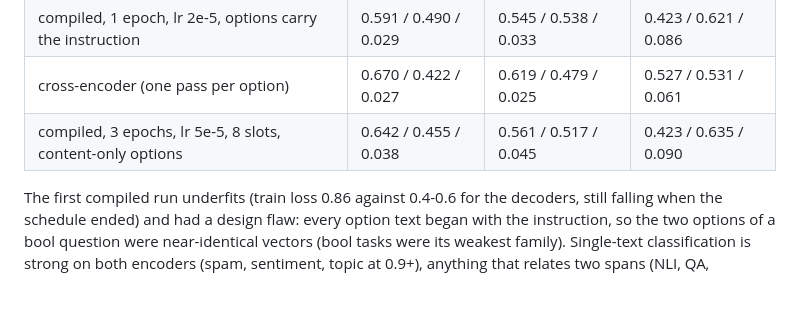
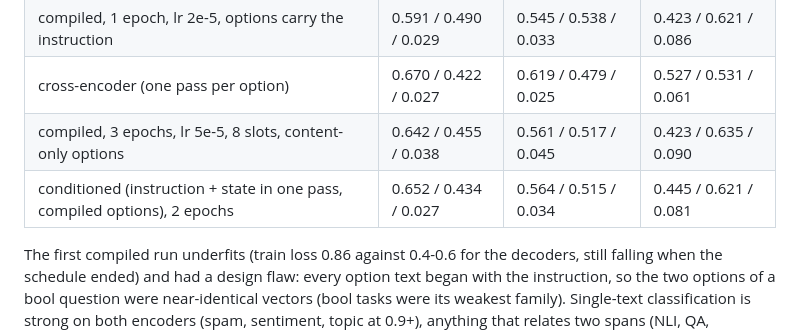
Before and after one commit to bgokden/assay, a Markdown page: docs/roadmap.md, the part around the change. GitHub-like rendering; blank space fills up the shorter version.

Commit message:
Roadmap: conditioned tier result

```diff
--- a/docs/roadmap.md
+++ b/docs/roadmap.md
@@ -79,6 +79,7 @@ scaling.
 | compiled, 1 epoch, lr 2e-5, options carry the instruction | 0.591 / 0.490 / 0.029 | 0.545 / 0.538 / 0.033 | 0.423 / 0.621 / 0.086 |
 | cross-encoder (one pass per option) | 0.670 / 0.422 / 0.027 | 0.619 / 0.479 / 0.025 | 0.527 / 0.531 / 0.061 |
 | compiled, 3 epochs, lr 5e-5, 8 slots, content-only options | 0.642 / 0.455 / 0.038 | 0.561 / 0.517 / 0.045 | 0.423 / 0.635 / 0.090 |
+| conditioned (instruction + state in one pass, compiled options), 2 epochs | 0.652 / 0.434 / 0.027 | 0.564 / 0.515 / 0.034 | 0.445 / 0.621 / 0.081 |
 
 The first compiled run underfits (train loss 0.86 against 0.4-0.6 for the decoders, still
 falling when the schedule ended) and had a design flaw: every option text began with the
```
